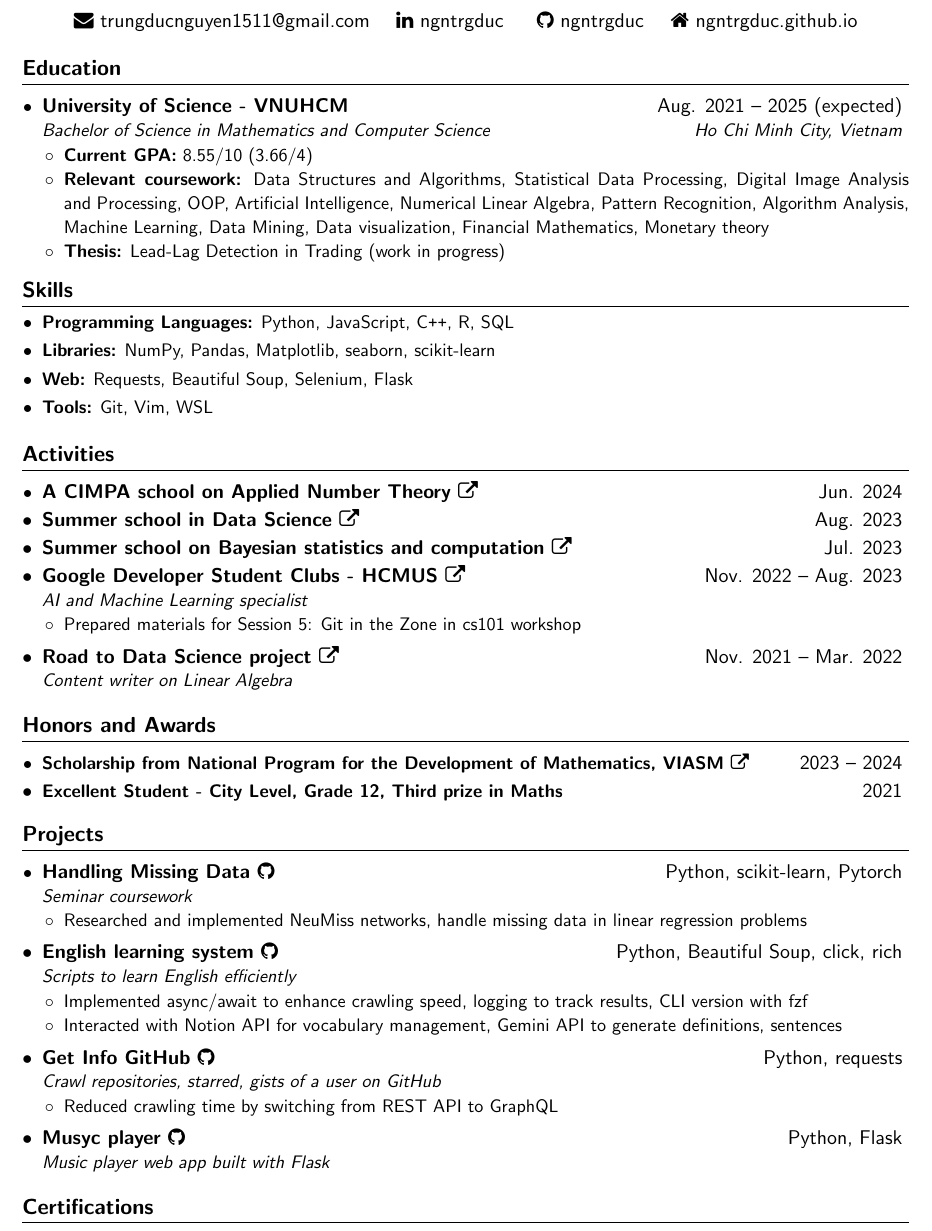
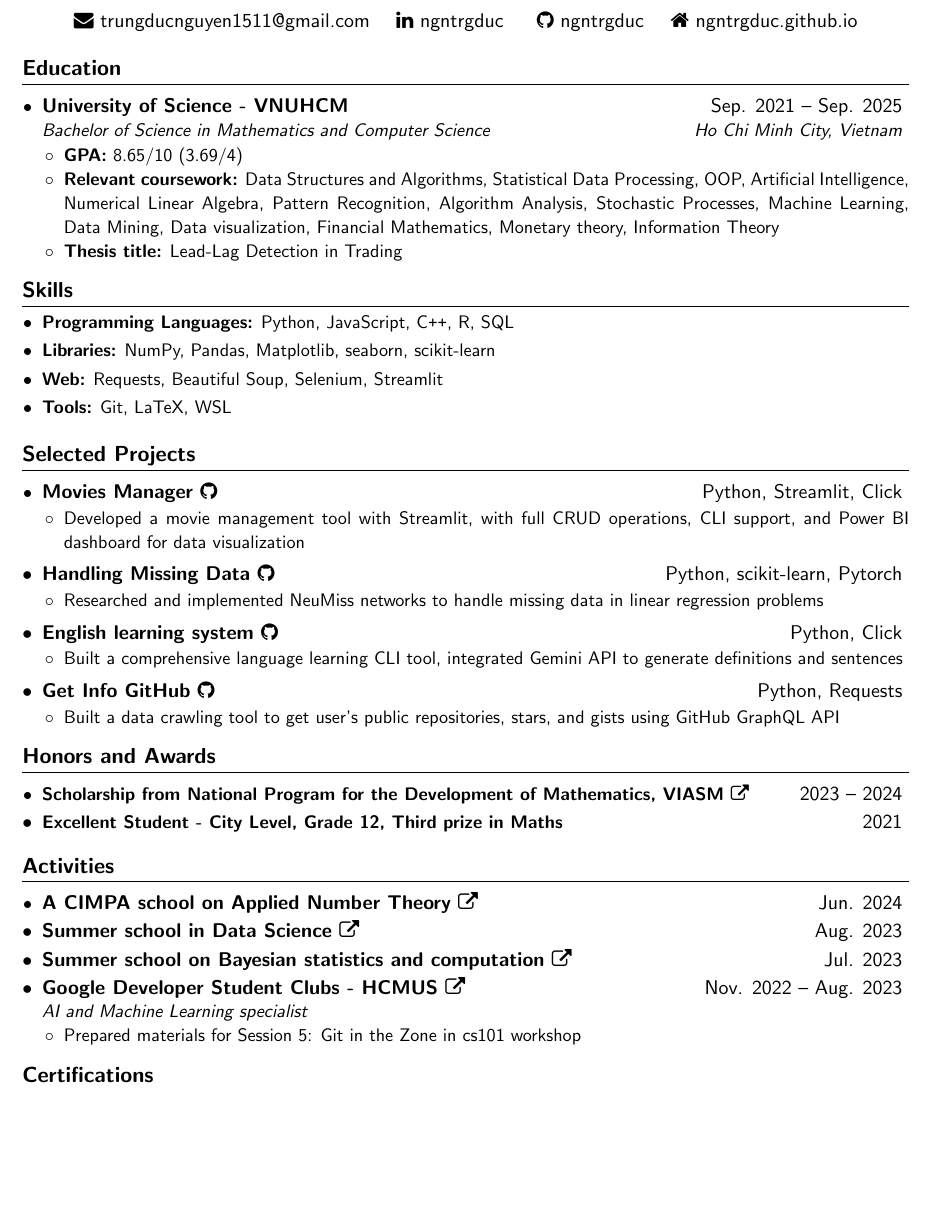
Before and after one commit to ngntrgduc/cv, a LaTeX CV (cv.tex): part of the page, cut so that both start at the same text, the shorter picture padded with empty space. The pictures show the PDF file cv.pdf that the author committed with the source.

Commit message:
Update for Miquant Quantiative Research Intern

```diff
--- a/cv.tex
+++ b/cv.tex
@@ -140,7 +153,6 @@
 
 \section{Education}
 \begin{itemize}
-    \item \heading{University of Science - VNUHCM}{Aug. 2021 -- 2025 (expected)}
+    \item \heading{University of Science - VNUHCM}{Sep. 2021 -- Sep. 2025}
       {Bachelor of Science in Mathematics and Computer Science}{Ho Chi Minh City, Vietnam}
     \begin{itemize}
-        \item \textbf{Current GPA:} 8.55/10 (3.66/4)
@@ -159,3 +173,4 @@
         Pattern Recognition,
         Algorithm Analysis,
         % Algorithmic Number Theory,
+        Stochastic Processes,
@@ -166,11 +180,12 @@
         % Numerical Optimization,
         Data visualization,
         Financial Mathematics,
-        Financial and Monetary theory
-        % Information Theory
-        \item \textbf{Thesis:} Lead-Lag Detection in Trading
+        Monetary theory,
+        Information Theory
+        \item \textbf{Thesis title:} Lead-Lag Detection in Trading
         % \hfill
-        (work in progress)
+        % (work in progress)
+        % \item \textbf{Advisor:} Dr. Ngo Minh Man, Dr. Vu Duc Thinh
     \end{itemize}
 \end{itemize}
 
@@ -217,6 +232,80 @@
 
 % \section{Experience}
 %     Not yet
+
+
+% \section{Projects}
+\section{Selected Projects}
+\begin{itemize}
+    \item \subheading{\href{https://github.com/ngntrgduc/movies-manager}{Movies Manager \faGithub}}
+        {Python, Streamlit, Click}
+        % {Personal Movies Manager web app}{}
+        \begin{itemize}
+            \item Developed a movie management tool
+            % Built
+            % a movies manager
+            with Streamlit, with full CRUD operations, CLI support, and Power BI dashboard for data visualization
+            % , with SQLites as database
+            % \item Full CRUD support,
+        \end{itemize}
+
+    \item \subheading{\href{https://github.com/ngntrgduc/seminar}{Handling Missing Data \faGithub}}
+        {Python, scikit-learn, Pytorch}
+        % {Seminar coursework}{}
+        \begin{itemize}
+            \item Researched and implemented NeuMiss networks to handle missing data in linear regression problems
+        \end{itemize}
+
+    \item \subheading{\href{https://github.com/ngntrgduc/english-learning-system}{English learning system \faGithub}}
+        {Python, Click}
+        % {Scripts to learn English efficiently}{}
+        \begin{itemize}
+            \item Built a comprehensive language learning CLI tool, integrated Gemini API to generate definitions and sentences
+            % achieved significant speedup using async/await for web crawling
+            % \item integrated Gemini API to generate definitions and sentences
+        \end{itemize}
+
+    \item \subheading{\href{https://github.com/ngntrgduc/get-info-github}{Get Info GitHub \faGithub}}
+        {Python, Requests}
+        \begin{itemize}
+            \item Built a data crawling tool to get user's public repositories, stars, and gists using GitHub GraphQL API
+            % \item Reduced crawling time by switching from REST API to GraphQL
+        \end{itemize}
+
+    % \item \subheading{\href{https://github.com/ngntrgduc/musyc-player}{Musyc player \faGithub}}
+    %     {Python, Flask}
+    %     \begin{itemize}
+    %         \item Music player web app built with Flask
+    %     \end{itemize}
+
+    % \item \subheading{\href{https://github.com/ngntrgduc/instagram-downloader}{instagram-downloader \faGithub}}
+    % {Python, Selenium, Beautiful Soup}
+    % \begin{itemize}
+    %     \item Instagram images downloader using Selenium
+    % \end{itemize}
+
+    % \item \subheading{\href{https://github.com/ngntrgduc/Dictionary-Look-Up}{Dictionary Look Up \faGithub}}
+    % {HTML, CSS, JS}
+    % \begin{itemize}
+    %     \item Browser extension to look up English vocabulary faster
+    % \end{itemize}
+
+\end{itemize}
+
+
+
+
+
+
+\section{Honors and Awards}
+\begin{itemize}
+    \item \subheading{\href{https://viasm.edu.vn/hoat-dong-khoa-hoc/tin-tuc/chi-tiet/hoc-bong-chuong-trinh-toan-nam-hoc-2023-2024}{\small Scholarship from National Program for the Development of Mathematics, VIASM \faExternalLink}}{2023 -- 2024}
+    % {One of 100 people selected in national, for 2 semesters}{}
+    % National Program for the Development of Mathematics  2021--2030 Scholarship
+    % Scholarship for Math Major Undergraduates
+
+    \item \subheading{\small Excellent Student - City Level, Grade 12, Third prize in Maths}{2021}
+\end{itemize}
 
 
 
@@ -236,69 +325,6 @@
             \item Prepared materials for Session 5: Git in the Zone in cs101 workshop
         \end{itemize}
 
-    \item \heading{\href{https://www.facebook.com/RDSproject/}{Road to Data Science project \faExternalLink}}{Nov. 2021 -- Mar. 2022}{Content writer on Linear Algebra}{}
-\end{itemize}
-
-
-
-\section{Honors and Awards}
-\begin{itemize}
-    \item \subheading{\href{https://viasm.edu.vn/hoat-dong-khoa-hoc/tin-tuc/chi-tiet/hoc-bong-chuong-trinh-toan-nam-hoc-2023-2024}{\small Scholarship from National Program for the Development of Mathematics, VIASM \faExternalLink}}{2023 -- 2024}
-    % {One of 100 people selected in national, for 2 semesters}{}
-    % National Program for the Development of Mathematics  2021--2030 Scholarship
-    % Scholarship for Math Major Undergraduates
-
-    \item \subheading{\small Excellent Student - City Level, Grade 12, Third prize in Maths}{2021}
-\end{itemize}
-
-
-
-\section{Projects}
-% \section{Selected projects}
-\begin{itemize}
-    \item \heading{\href{https://github.com/ngntrgduc/seminar}{Handling Missing Data \faGithub}}
-        {Python, scikit-learn, Pytorch}{Seminar coursework}{}
-        \begin{itemize}
-            \item Researched and implemented NeuMiss networks, handle missing data in linear regression problems
-        \end{itemize}
-
-    \item \heading{\href{https://github.com/ngntrgduc/english-learning-system}{English learning system \faGithub}}
-        {Python, Beautiful Soup, click, rich}{Scripts to learn English efficiently}{}
-        \begin{itemize}
-            \item Implemented async/await to enhance crawling speed, logging to track results, CLI version with fzf
-            \item Interacted with Notion API for vocabulary management, Gemini API to generate definitions, sentences
-        \end{itemize}
-
-    \item \heading{\href{https://github.com/ngntrgduc/get-info-github}{Get Info GitHub \faGithub}}
-        {Python, requests}{Crawl repositories, starred, gists of a user on GitHub}{}
-        \begin{itemize}
-            \item Reduced crawling time by switching from REST API to GraphQL
-        \end{itemize}
-
-    \item \heading{\href{https://github.com/ngntrgduc/musyc-player}{Musyc player \faGithub}}
-        {Python, Flask}{Music player web app built with Flask}{}
-        % \begin{itemize}
-        %     \item Music player web app built with Flask
-        % \end{itemize}
-
-    % \item \subheading{\href{https://github.com/ngntrgduc/instagram-downloader}{instagram-downloader \faGithub}}
-    % {Python, Selenium, Beautiful Soup}
-    % \begin{itemize}
-    %     \item Instagram images downloader using Selenium
-    % \end{itemize}
-
-    % \item \subheading{\href{https://github.com/ngntrgduc/ngntrgduc.github.io}{ngntrgduc.github.io \faGithub}}
-    % {Hugo}
-    % \begin{itemize}
-    %     \item Personal blog about Mathematics, Computer Science, and other interesting topics
-    % \end{itemize}
-
-    % \item \subheading{\href{https://github.com/ngntrgduc/Dictionary-Look-Up}{Dictionary Look Up \faGithub}}
-    % {HTML, CSS, JS}
-    % \begin{itemize}
-    %     \item Browser extension to look up English vocabulary faster
-    % \end{itemize}
-
 \end{itemize}
 
 
```
Also changed, not shown: cv.pdf, cv.tex (47 more changed lines).
